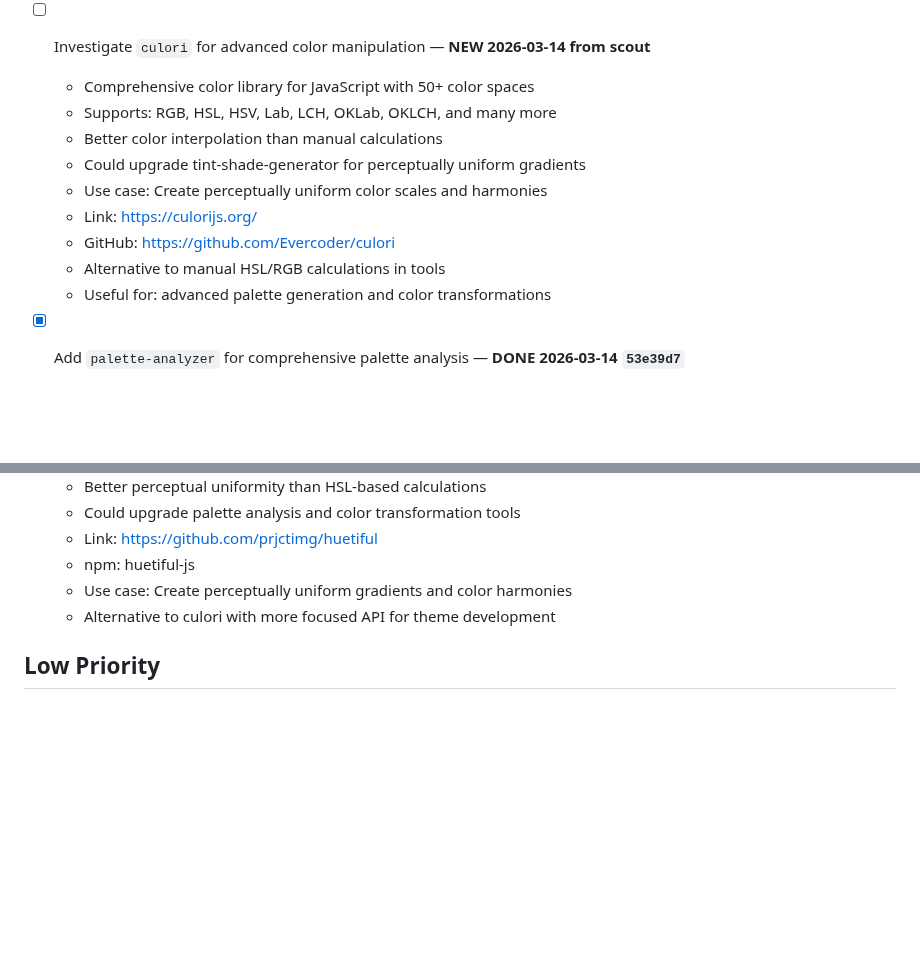
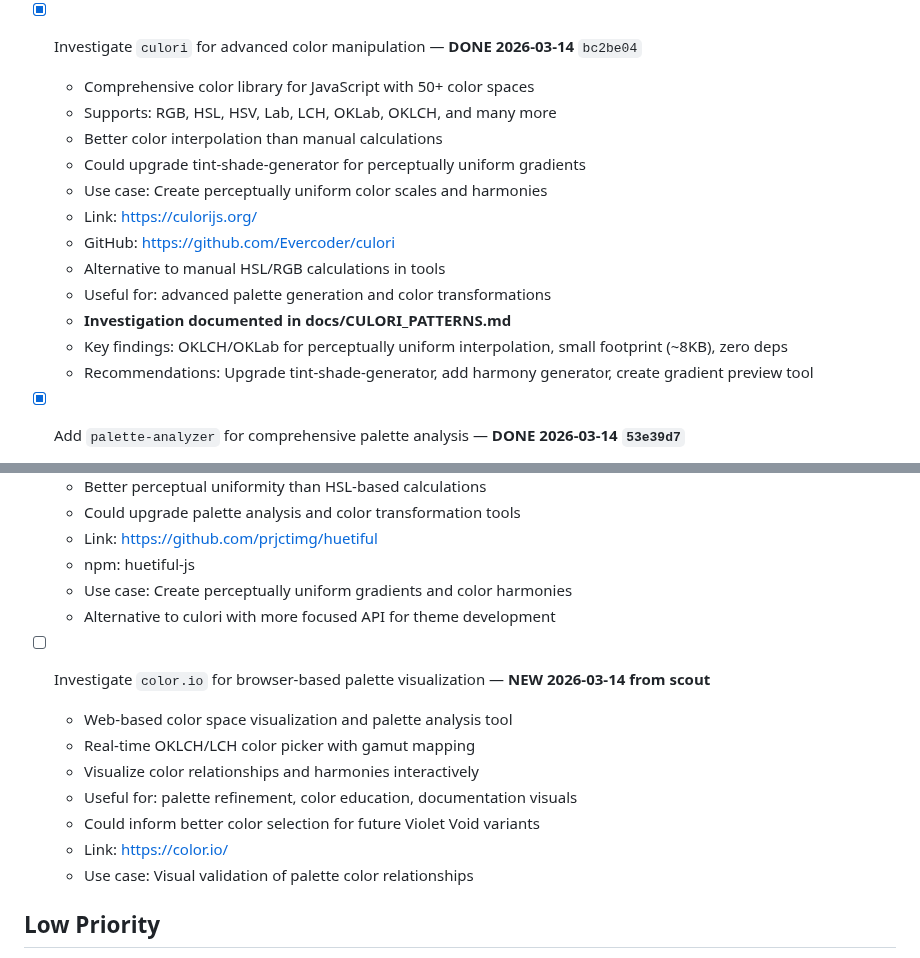
Before and after one commit to aaronedev/violet-void-monorepo, a Markdown page: TODO.md, 2 parts joined by grey strips. GitHub-like rendering; blank space fills up the shorter version.

```diff
--- a/TODO.md
+++ b/TODO.md
@@ -45,7 +45,7 @@
   - Complements existing WCAG contrast testing
   - Could integrate with CI/CD for automated accessibility checks
   - Useful for: theme accessibility validation and documentation
-- [ ] Investigate `culori` for advanced color manipulation — **NEW 2026-03-14 from scout**
+- [x] Investigate `culori` for advanced color manipulation — **DONE 2026-03-14** `bc2be04`
   - Comprehensive color library for JavaScript with 50+ color spaces
   - Supports: RGB, HSL, HSV, Lab, LCH, OKLab, OKLCH, and many more
   - Better color interpolation than manual calculations
@@ -55,6 +55,9 @@
   - GitHub: https://github.com/Evercoder/culori
   - Alternative to manual HSL/RGB calculations in tools
   - Useful for: advanced palette generation and color transformations
+  - **Investigation documented in docs/CULORI_PATTERNS.md**
+  - Key findings: OKLCH/OKLab for perceptually uniform interpolation, small footprint (~8KB), zero deps
+  - Recommendations: Upgrade tint-shade-generator, add harmony generator, create gradient preview tool
 - [x] Add `palette-analyzer` for comprehensive palette analysis — **DONE 2026-03-14 `53e39d7`**
   - Analyze color harmony (complementary, analogous, triadic, etc.)
   - Calculate color temperature (warm/cool balance)
@@ -175,6 +178,15 @@
   - Use case: Create perceptually uniform gradients and color harmonies
   - Alternative to culori with more focused API for theme development
 
+- [ ] Investigate `color.io` for browser-based palette visualization — **NEW 2026-03-14 from scout**
+  - Web-based color space visualization and palette analysis tool
+  - Real-time OKLCH/LCH color picker with gamut mapping
+  - Visualize color relationships and harmonies interactively
+  - Useful for: palette refinement, color education, documentation visuals
+  - Could inform better color selection for future Violet Void variants
+  - Link: https://color.io/
+  - Use case: Visual validation of palette color relationships
+
 ## Low Priority
 
 - [x] Add theme migration guide for users switching from other themes — **DONE 2026-03-12** `pre-existing`
```
Also changed, not shown: docs/CULORI_PATTERNS.md (added, +180 -0 lines).
